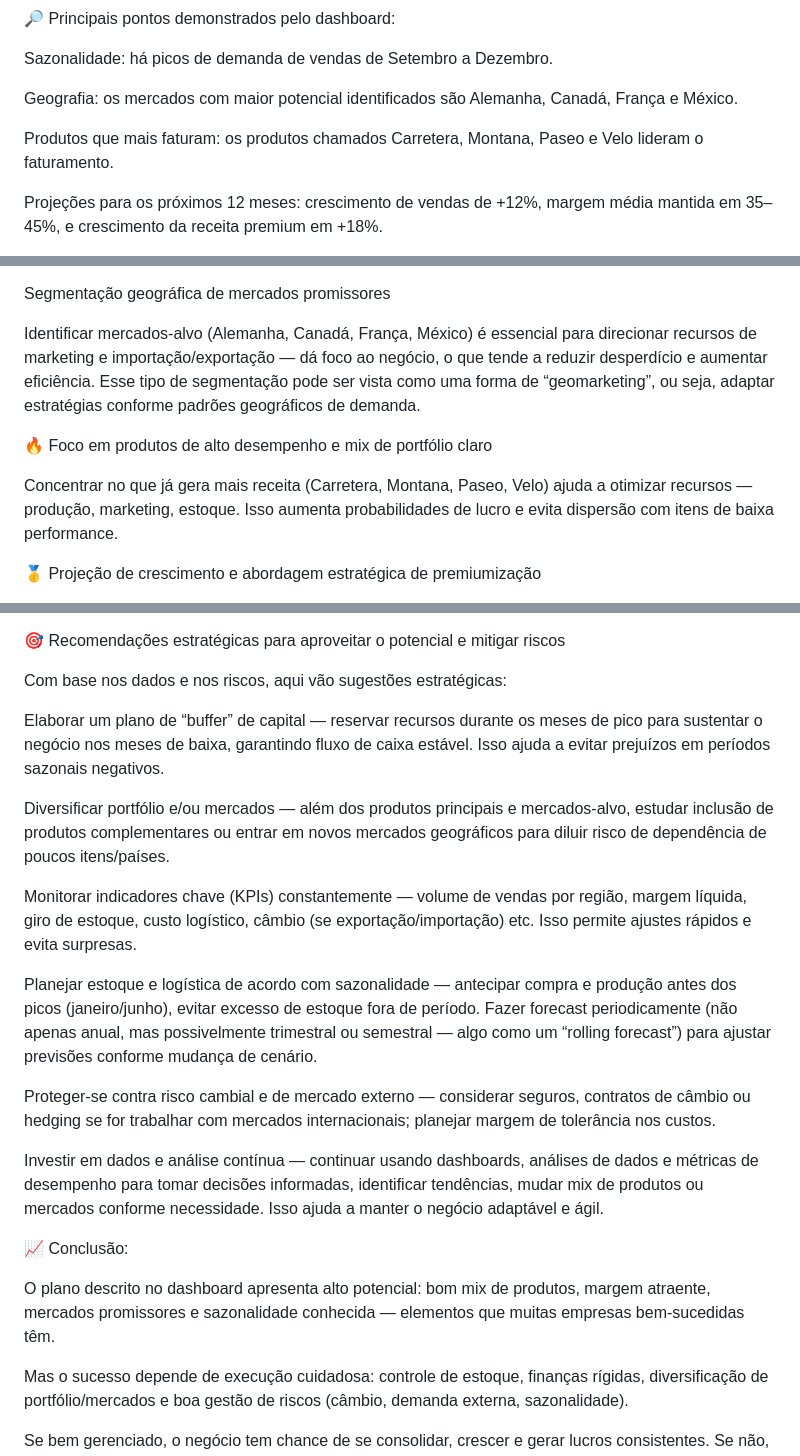
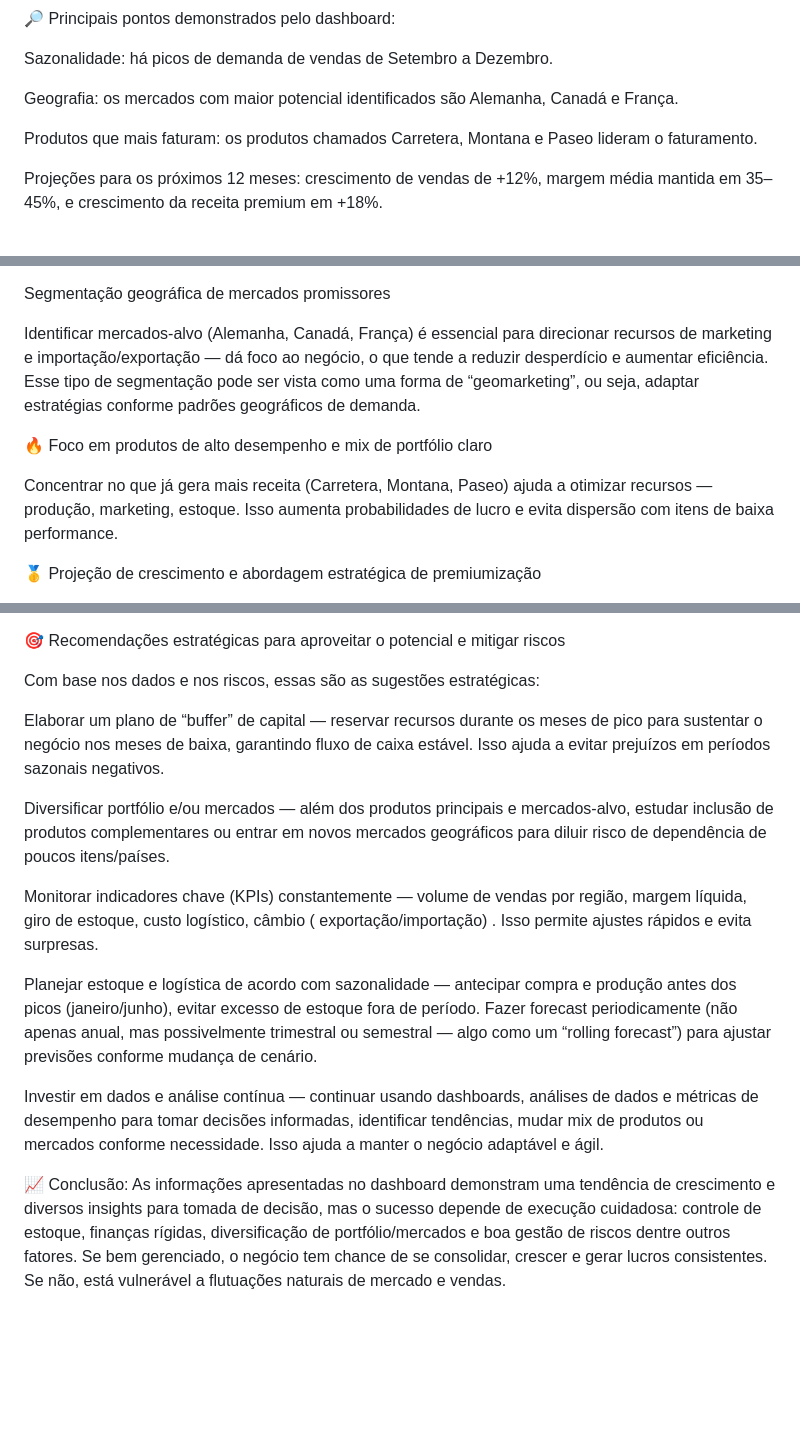
Before and after one commit to jeffersondesenvolvedormaster/projeto-negocios, a Markdown page: README.md, 3 parts joined by grey strips. Drawn GitHub-style; blank space fills up the shorter version.

```diff
--- a/README.md
+++ b/README.md
@@ -6,10 +6,10 @@ Abra o site abaixo no navegador Google Chrome para ter acesso as funcionalidades
 
 Sazonalidade: há picos de demanda de vendas de Setembro a Dezembro.
 
-Geografia: os mercados com maior potencial identificados são Alemanha, Canadá, França e México.
+Geografia: os mercados com maior potencial identificados são Alemanha, Canadá e França.
 
 
-Produtos que mais faturam: os produtos chamados Carretera, Montana, Paseo e Velo lideram o faturamento.
+Produtos que mais faturam: os produtos chamados Carretera, Montana e Paseo lideram o faturamento.
 
 
 Projeções para os próximos 12 meses: crescimento de vendas de +12%, margem média mantida em 35–45%, e crescimento da receita premium em +18%.
@@ -26,12 +26,12 @@ Essa previsibilidade oferece vantagem para alinhar campanhas, compras e planejam
 
 Segmentação geográfica de mercados promissores
 
-Identificar mercados-alvo (Alemanha, Canadá, França, México) é essencial para direcionar recursos de marketing e importação/exportação — dá foco ao negócio, o que tende a reduzir desperdício e aumentar eficiência.
+Identificar mercados-alvo (Alemanha, Canadá, França) é essencial para direcionar recursos de marketing e importação/exportação — dá foco ao negócio, o que tende a reduzir desperdício e aumentar eficiência.
 Esse tipo de segmentação pode ser vista como uma forma de “geomarketing”, ou seja, adaptar estratégias conforme padrões geográficos de demanda.
 
 🔥 Foco em produtos de alto desempenho e mix de portfólio claro
 
-Concentrar no que já gera mais receita (Carretera, Montana, Paseo, Velo) ajuda a otimizar recursos — produção, marketing, estoque. Isso aumenta probabilidades de lucro e evita dispersão com itens de baixa performance.
+Concentrar no que já gera mais receita (Carretera, Montana, Paseo) ajuda a otimizar recursos — produção, marketing, estoque. Isso aumenta probabilidades de lucro e evita dispersão com itens de baixa performance.
 
 🥇 Projeção de crescimento e abordagem estratégica de premiumização
 
@@ -56,24 +56,18 @@ Gestão de capital de giro e fluxo de caixa: com sazonalidade e internacionaliza
 
 🎯 Recomendações estratégicas para aproveitar o potencial e mitigar riscos
 
-Com base nos dados e nos riscos, aqui vão sugestões estratégicas:
+Com base nos dados e nos riscos, essas são as sugestões estratégicas:
 
 Elaborar um plano de “buffer” de capital — reservar recursos durante os meses de pico para sustentar o negócio nos meses de baixa, garantindo fluxo de caixa estável. Isso ajuda a evitar prejuízos em períodos sazonais negativos.
 
 Diversificar portfólio e/ou mercados — além dos produtos principais e mercados-alvo, estudar inclusão de produtos complementares ou entrar em novos mercados geográficos para diluir risco de dependência de poucos itens/países.
 
-Monitorar indicadores chave (KPIs) constantemente — volume de vendas por região, margem líquida, giro de estoque, custo logístico, câmbio (se exportação/importação) etc. Isso permite ajustes rápidos e evita surpresas.
+Monitorar indicadores chave (KPIs) constantemente — volume de vendas por região, margem líquida, giro de estoque, custo logístico, câmbio ( exportação/importação) . Isso permite ajustes rápidos e evita surpresas.
 
 Planejar estoque e logística de acordo com sazonalidade — antecipar compra e produção antes dos picos (janeiro/junho), evitar excesso de estoque fora de período. Fazer forecast periodicamente (não apenas anual, mas possivelmente trimestral ou semestral — algo como um “rolling forecast”) para ajustar previsões conforme mudança de cenário.
-
-Proteger-se contra risco cambial e de mercado externo — considerar seguros, contratos de câmbio ou hedging se for trabalhar com mercados internacionais; planejar margem de tolerância nos custos.
 
 Investir em dados e análise contínua — continuar usando dashboards, análises de dados e métricas de desempenho para tomar decisões informadas, identificar tendências, mudar mix de produtos ou mercados conforme necessidade. Isso ajuda a manter o negócio adaptável e ágil.
 
 📈 Conclusão:
-
-O plano descrito no dashboard apresenta alto potencial: bom mix de produtos, margem atraente, mercados promissores e sazonalidade conhecida — elementos que muitas empresas bem-sucedidas têm.
-
-Mas o sucesso depende de execução cuidadosa: controle de estoque, finanças rígidas, diversificação de portfólio/mercados e boa gestão de riscos (câmbio, demanda externa, sazonalidade).
-
+As informações apresentadas no dashboard demonstram uma tendência de crescimento e diversos insights para tomada de decisão, mas o sucesso depende de execução cuidadosa: controle de estoque, finanças rígidas, diversificação de portfólio/mercados e boa gestão de riscos dentre outros fatores.
 Se bem gerenciado, o negócio tem chance de se consolidar, crescer e gerar lucros consistentes. Se não, está vulnerável a flutuações naturais de mercado e vendas.
```
Also changed, not shown: other parts of README.md (+1 -1 lines).
